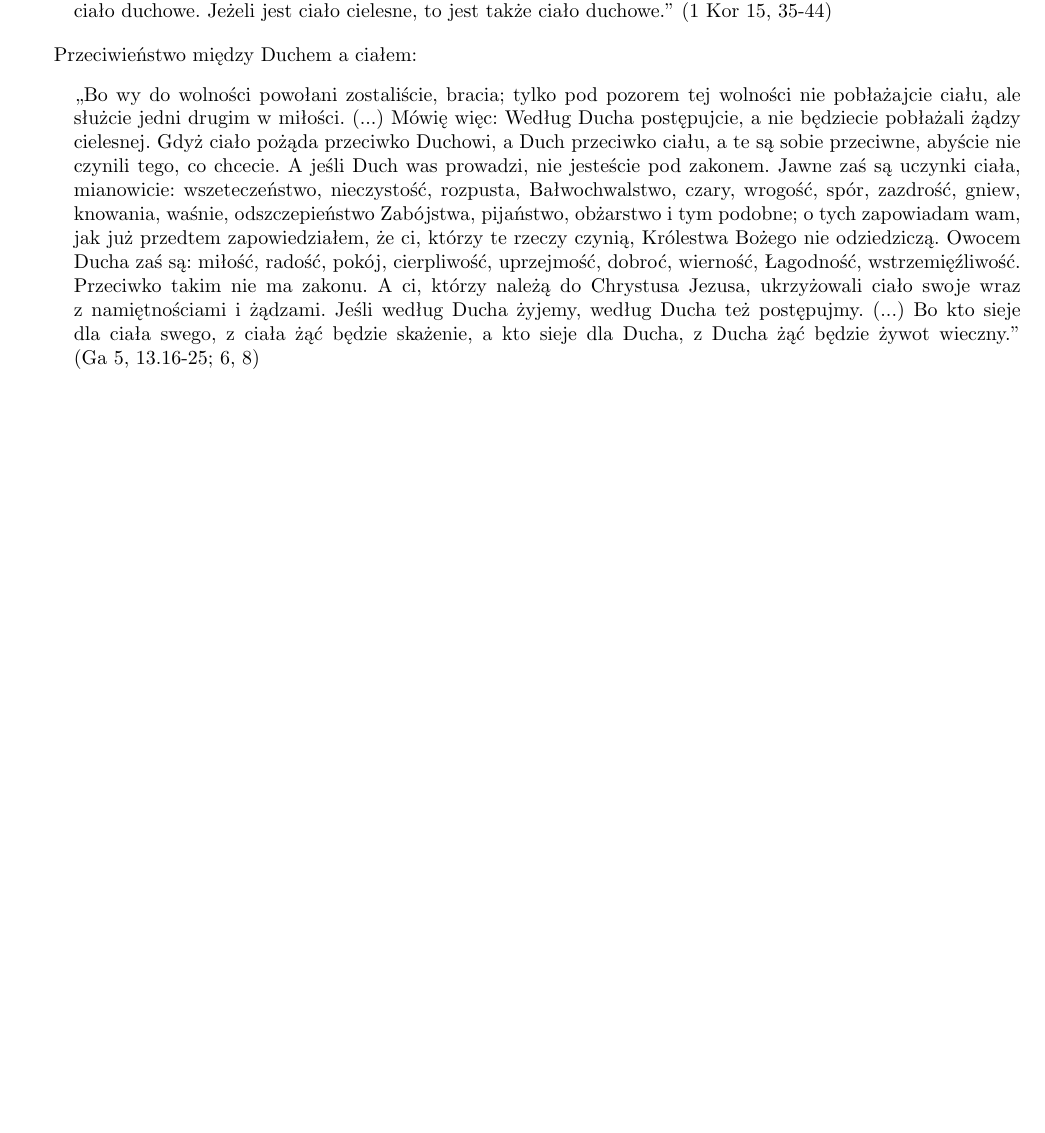
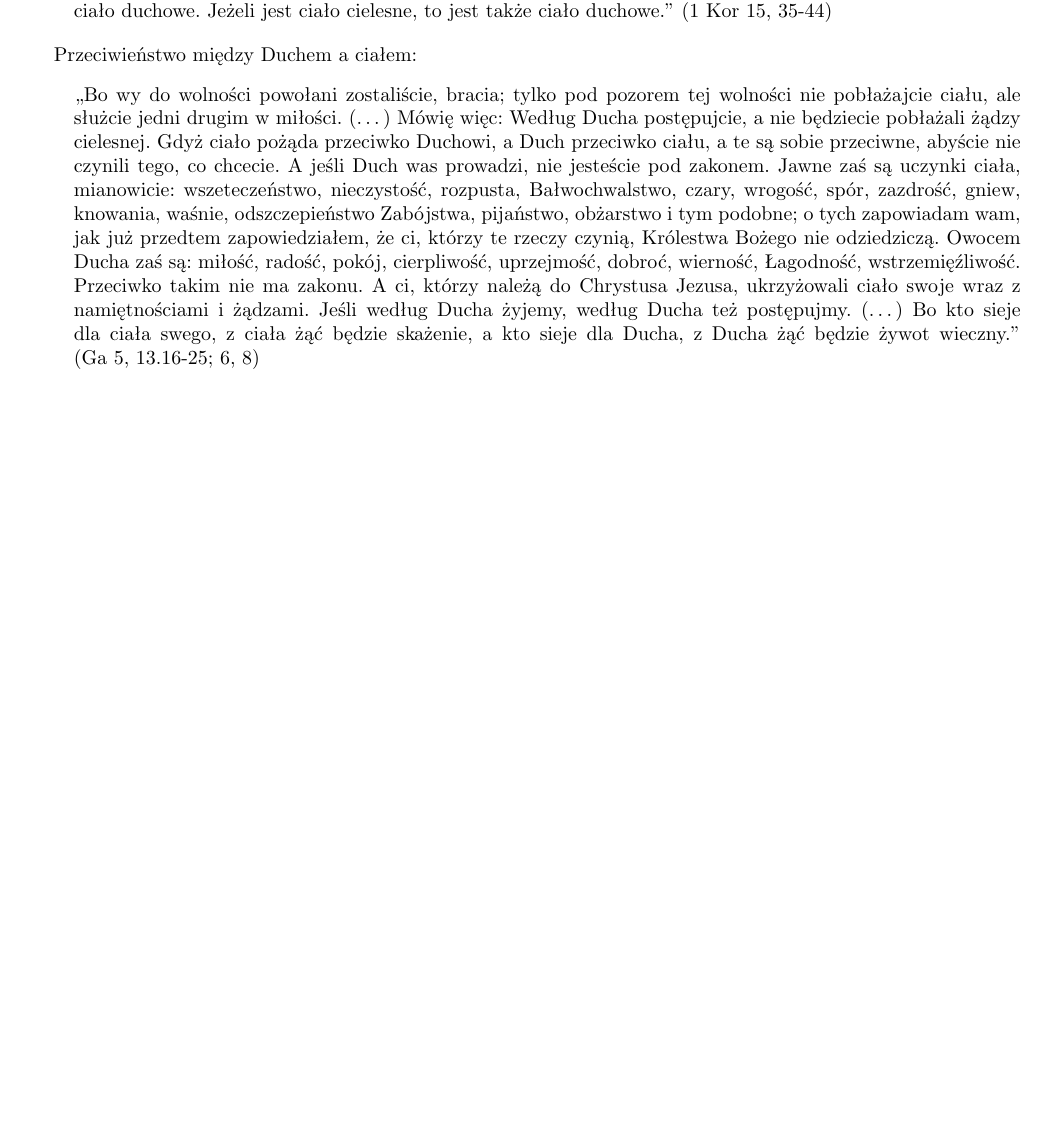
Before and after one commit to amarthwen/sword, a LaTeX document (RE/output/latex/Ciało cielesne i ciało duchowe.tex): part of the page, cut so that both start at the same text, the shorter picture padded with empty space. Compiled offline with pdfLaTeX.

Commit message:
'Ciało cielesne i ciało duchowe' topic updated

```diff
--- a/RE/output/latex/Ciało cielesne i ciało duchowe.tex
+++ b/RE/output/latex/Ciało cielesne i ciało duchowe.tex
@@ -18,6 +18,6 @@ Ciało cielesne i ciało duchowe:
 
 Przeciwieństwo między Duchem a ciałem:
 \begin{quote}
-,,Bo wy do wolności powołani zostaliście, bracia; tylko pod pozorem tej wolności nie pobłażajcie ciału, ale służcie jedni drugim w miłości. (...) Mówię więc: Według Ducha postępujcie, a nie będziecie pobłażali żądzy cielesnej. Gdyż ciało pożąda przeciwko Duchowi, a Duch przeciwko ciału, a te są sobie przeciwne, abyście nie czynili tego, co chcecie. A jeśli Duch was prowadzi, nie jesteście pod zakonem. Jawne zaś są uczynki ciała, mianowicie: wszeteczeństwo, nieczystość, rozpusta, Bałwochwalstwo, czary, wrogość, spór, zazdrość, gniew, knowania, waśnie, odszczepieństwo Zabójstwa, pijaństwo, obżarstwo i tym podobne; o tych zapowiadam wam, jak już przedtem zapowiedziałem, że ci, którzy te rzeczy czynią, Królestwa Bożego nie odziedziczą. Owocem Ducha zaś są: miłość, radość, pokój, cierpliwość, uprzejmość, dobroć, wierność, Łagodność, wstrzemięźliwość. Przeciwko takim nie ma zakonu. A ci, którzy należą do Chrystusa Jezusa, ukrzyżowali ciało swoje wraz z namiętnościami i żądzami. Jeśli według Ducha żyjemy, według Ducha też postępujmy. (...) Bo kto sieje dla ciała swego, z ciała żąć będzie skażenie, a kto sieje dla Ducha, z Ducha żąć będzie żywot wieczny.'' \mbox{(Ga 5, 13.16-25; 6, 8)}
+,,Bo wy do wolności powołani zostaliście, bracia; tylko pod pozorem tej wolności nie pobłażajcie ciału, ale służcie jedni drugim w miłości. (\ldots) Mówię więc: Według Ducha postępujcie, a nie będziecie pobłażali żądzy cielesnej. Gdyż ciało pożąda przeciwko Duchowi, a Duch przeciwko ciału, a te są sobie przeciwne, abyście nie czynili tego, co chcecie. A jeśli Duch was prowadzi, nie jesteście pod zakonem. Jawne zaś są uczynki ciała, mianowicie: wszeteczeństwo, nieczystość, rozpusta, Bałwochwalstwo, czary, wrogość, spór, zazdrość, gniew, knowania, waśnie, odszczepieństwo Zabójstwa, pijaństwo, obżarstwo i tym podobne; o tych zapowiadam wam, jak już przedtem zapowiedziałem, że ci, którzy te rzeczy czynią, Królestwa Bożego nie odziedziczą. Owocem Ducha zaś są: miłość, radość, pokój, cierpliwość, uprzejmość, dobroć, wierność, Łagodność, wstrzemięźliwość. Przeciwko takim nie ma zakonu. A ci, którzy należą do Chrystusa Jezusa, ukrzyżowali ciało swoje wraz z namiętnościami i żądzami. Jeśli według Ducha żyjemy, według Ducha też postępujmy. (\ldots) Bo kto sieje dla ciała swego, z ciała żąć będzie skażenie, a kto sieje dla Ducha, z Ducha żąć będzie żywot wieczny.'' \mbox{(Ga 5, 13.16-25; 6, 8)}
 \end{quote}
 \end{document}
```
Also changed, not shown: RE/output/pdf/Ciało cielesne i ciało duchowe.pdf.
